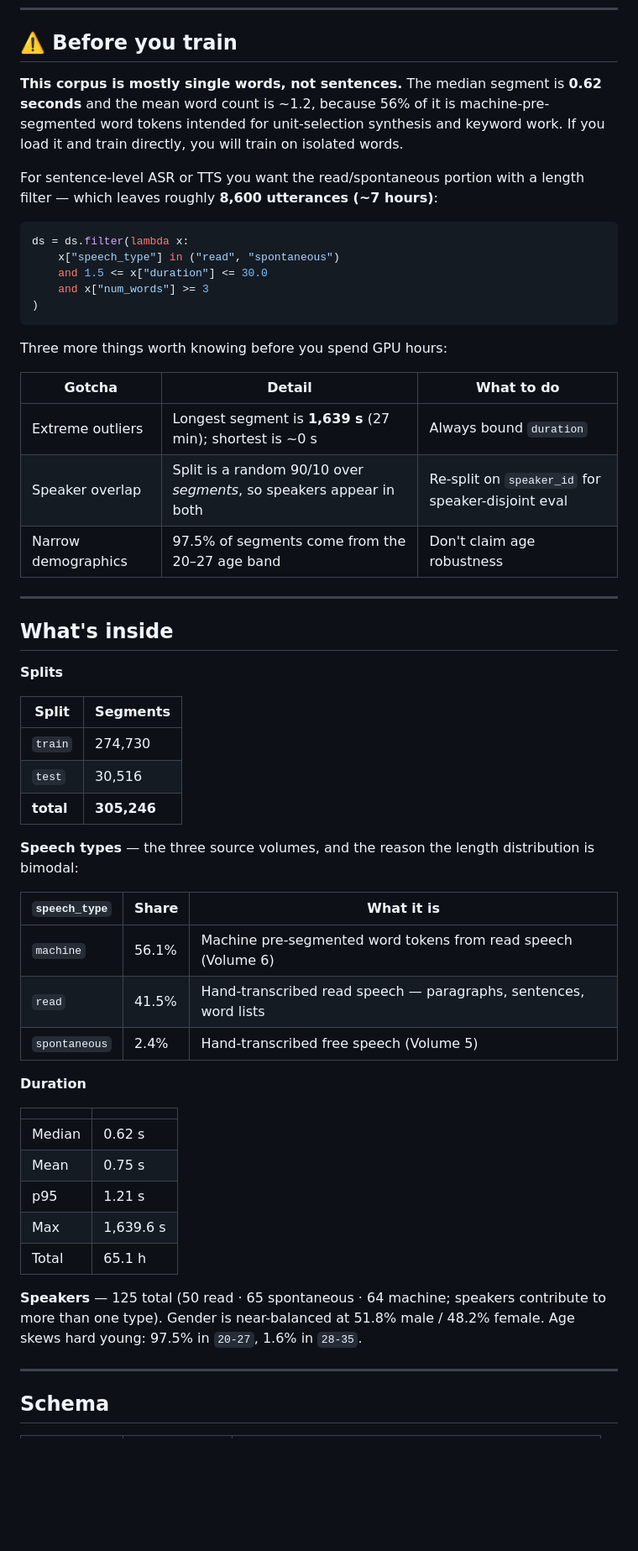
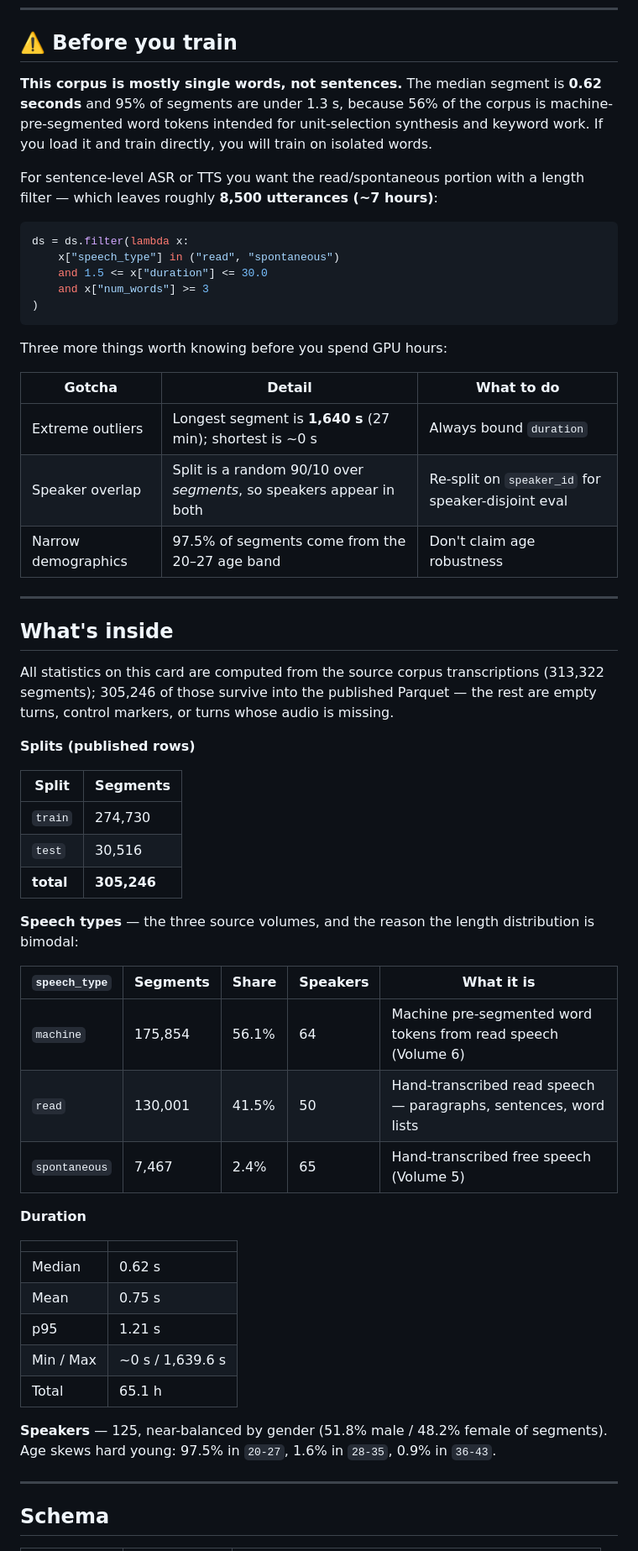
Before and after one commit to sapinsapin/halohalo, a Markdown page: docs/cards/filipinospeechcorpus.md, the part around one of its changes. Shown at 84% size. Drawn GitHub-style; blank space fills up the shorter version.

Commit message:
Use source-corpus statistics as the authoritative numbers on the FSC card
Headline and distribution stats now come from the corpus transcriptions (313,322 segments, 65.1 h, 125 speakers) rather than the published parquet; the card states explicitly how the published 305,246 rows relate to the corpus totals.

Co-Authored-By: Claude Fable 5 <noreply@anthropic.com>

````diff
--- a/docs/cards/filipinospeechcorpus.md
+++ b/docs/cards/filipinospeechcorpus.md
@@ -71,13 +71,13 @@ ds = load_dataset("sapinsapin/filipinospeechcorpus")   # train + test
 ## ⚠️ Before you train
 
 **This corpus is mostly single words, not sentences.** The median segment is
-**0.62 seconds** and the mean word count is ~1.2, because 56% of it is
-machine-pre-segmented word tokens intended for unit-selection synthesis and
+**0.62 seconds** and 95% of segments are under 1.3 s, because 56% of the corpus
+is machine-pre-segmented word tokens intended for unit-selection synthesis and
 keyword work. If you load it and train directly, you will train on isolated
 words.
 
 For sentence-level ASR or TTS you want the read/spontaneous portion with a
-length filter — which leaves roughly **8,600 utterances (~7 hours)**:
+length filter — which leaves roughly **8,500 utterances (~7 hours)**:
 
 ```python
 ds = ds.filter(lambda x:
@@ -91,7 +91,7 @@ Three more things worth knowing before you spend GPU hours:
 
 | Gotcha | Detail | What to do |
 |---|---|---|
-| Extreme outliers | Longest segment is **1,639 s** (27 min); shortest is ~0 s | Always bound `duration` |
+| Extreme outliers | Longest segment is **1,640 s** (27 min); shortest is ~0 s | Always bound `duration` |
 | Speaker overlap | Split is a random 90/10 over *segments*, so speakers appear in both | Re-split on `speaker_id` for speaker-disjoint eval |
 | Narrow demographics | 97.5% of segments come from the 20–27 age band | Don't claim age robustness |
 
@@ -99,7 +99,11 @@ Three more things worth knowing before you spend GPU hours:
 
 ## What's inside
 
-**Splits**
+All statistics on this card are computed from the source corpus transcriptions
+(313,322 segments); 305,246 of those survive into the published Parquet — the
+rest are empty turns, control markers, or turns whose audio is missing.
+
+**Splits (published rows)**
 
 | Split | Segments |
 |---|---|
@@ -110,11 +114,11 @@ Three more things worth knowing before you spend GPU hours:
 **Speech types** — the three source volumes, and the reason the length
 distribution is bimodal:
 
-| `speech_type` | Share | What it is |
-|---|---|---|
-| `machine` | 56.1% | Machine pre-segmented word tokens from read speech (Volume 6) |
-| `read` | 41.5% | Hand-transcribed read speech — paragraphs, sentences, word lists |
-| `spontaneous` | 2.4% | Hand-transcribed free speech (Volume 5) |
+| `speech_type` | Segments | Share | Speakers | What it is |
+|---|---|---|---|---|
+| `machine` | 175,854 | 56.1% | 64 | Machine pre-segmented word tokens from read speech (Volume 6) |
+| `read` | 130,001 | 41.5% | 50 | Hand-transcribed read speech — paragraphs, sentences, word lists |
+| `spontaneous` | 7,467 | 2.4% | 65 | Hand-transcribed free speech (Volume 5) |
 
 **Duration**
 
@@ -123,12 +127,12 @@ distribution is bimodal:
 | Median | 0.62 s |
 | Mean | 0.75 s |
 | p95 | 1.21 s |
-| Max | 1,639.6 s |
+| Min / Max | ~0 s / 1,639.6 s |
 | Total | 65.1 h |
 
-**Speakers** — 125 total (50 read · 65 spontaneous · 64 machine; speakers
-contribute to more than one type). Gender is near-balanced at 51.8% male /
-48.2% female. Age skews hard young: 97.5% in `20-27`, 1.6% in `28-35`.
+**Speakers** — 125, near-balanced by gender (51.8% male / 48.2% female of
+segments). Age skews hard young: 97.5% in `20-27`, 1.6% in `28-35`, 0.9% in
+`36-43`.
 
 ---
 
````
Also changed, not shown: other parts of docs/cards/filipinospeechcorpus.md (+3 -3 lines).
